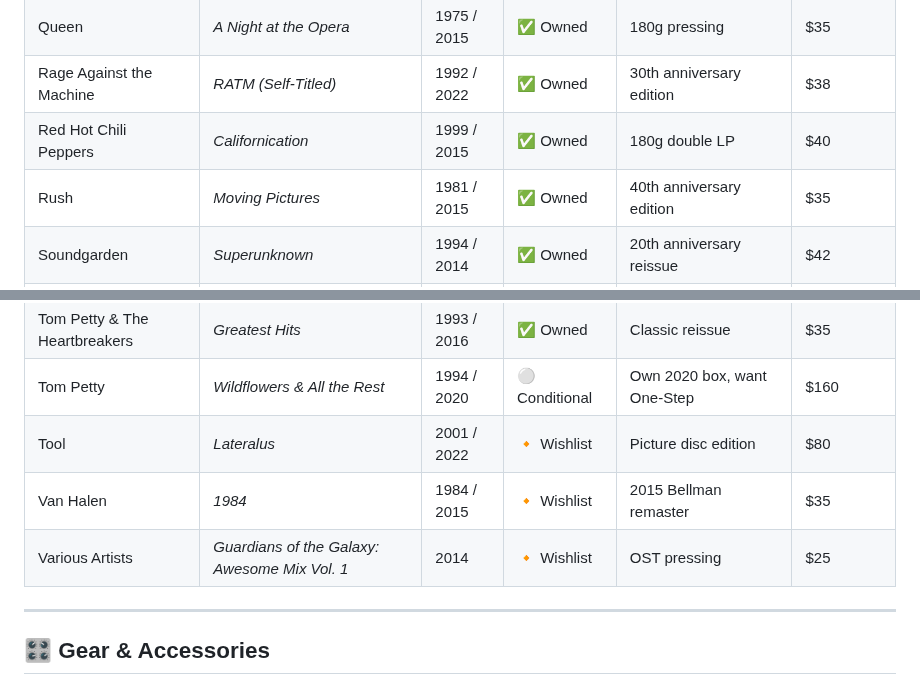
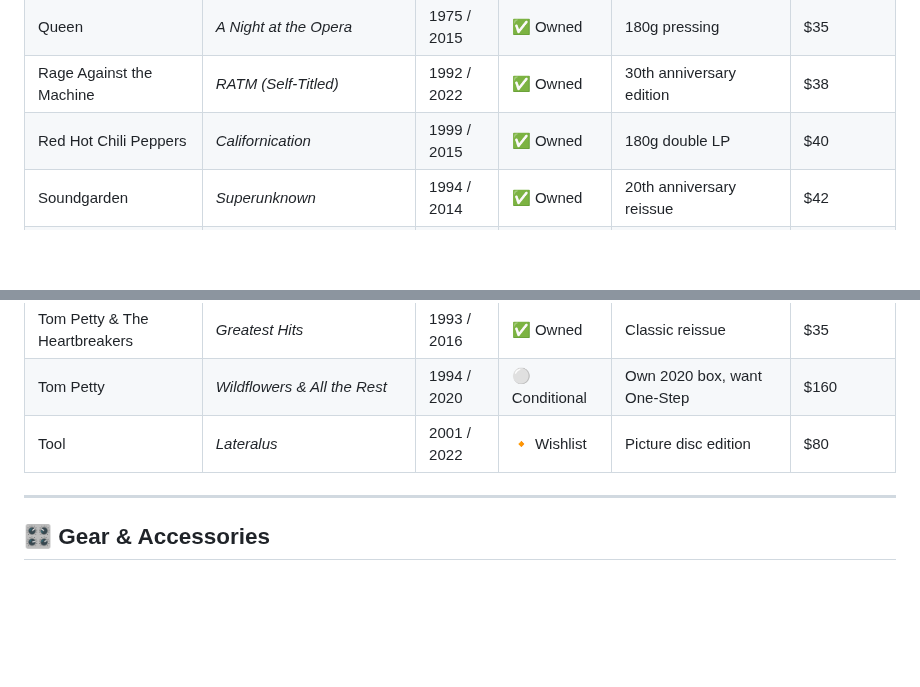
Before and after one commit to MarcArmy2003/The-Audiopheliac, a Markdown page: Vinyl/vinyl_and_gear_master_v_2025_12_full.md, 2 parts joined by grey strips. GitHub-like rendering; blank space fills up the shorter version.

Commit message:
Remove vinyl entries from collection
Removed entries for 'Rush - Moving Pictures', 'Van Halen - 1984', and 'Various Artists - Guardians of the Galaxy: Awesome Mix Vol. 1' from the vinyl collection.

```diff
--- a/Vinyl/vinyl_and_gear_master_v_2025_12_full.md
+++ b/Vinyl/vinyl_and_gear_master_v_2025_12_full.md
@@ -47,7 +47,6 @@ Version: 2025.12 | Updated: December 22, 2025
 | Queen | *A Night at the Opera* | 1975 / 2015 | ✅ Owned | 180g pressing | $35 |
 | Rage Against the Machine | *RATM (Self-Titled)* | 1992 / 2022 | ✅ Owned | 30th anniversary edition | $38 |
 | Red Hot Chili Peppers | *Californication* | 1999 / 2015 | ✅ Owned | 180g double LP | $40 |
-| Rush | *Moving Pictures* | 1981 / 2015 | ✅ Owned | 40th anniversary edition | $35 |
 | Soundgarden | *Superunknown* | 1994 / 2014 | ✅ Owned | 20th anniversary reissue | $42 |
 | Stone Temple Pilots | *Core* | 1992 / 2017 | ✅ Owned | 25th anniversary edition | $38 |
 | Taylor Swift | *Fearless (Taylor’s Version)* | 2021 | ✅ Owned | Owned, collection verified | $35 |
@@ -59,9 +58,6 @@ Version: 2025.12 | Updated: December 22, 2025
 | Tom Petty & The Heartbreakers | *Greatest Hits* | 1993 / 2016 | ✅ Owned | Classic reissue | $35 |
 | Tom Petty | *Wildflowers & All the Rest* | 1994 / 2020 | ⚪ Conditional | Own 2020 box, want One-Step | $160 |
 | Tool | *Lateralus* | 2001 / 2022 | 🔸 Wishlist | Picture disc edition | $80 |
-| Van Halen | *1984* | 1984 / 2015 | 🔸 Wishlist | 2015 Bellman remaster | $35 |
-| Various Artists | *Guardians of the Galaxy: Awesome Mix Vol. 1* | 2014 | 🔸 Wishlist | OST pressing | $25 |
-
 ---
 
 ## 🎛️ Gear & Accessories
```
